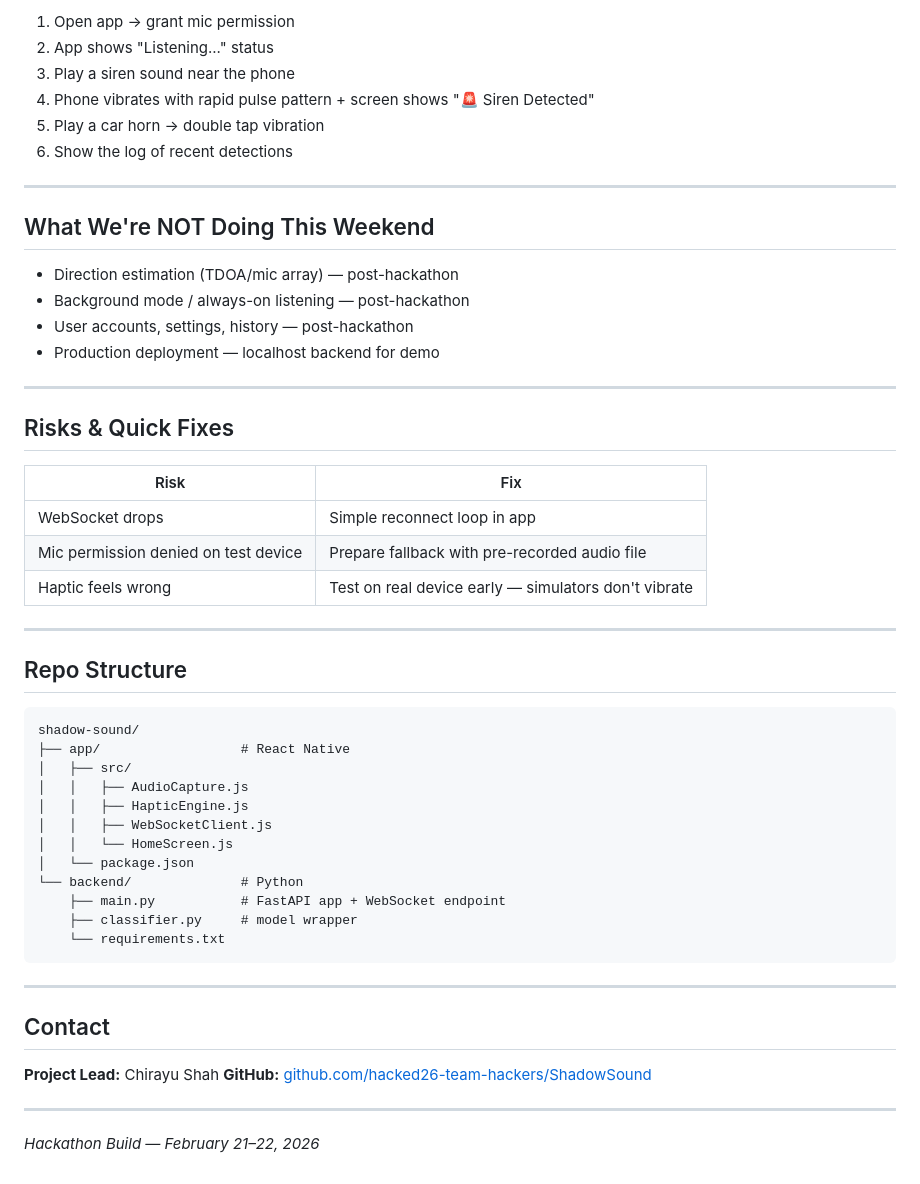
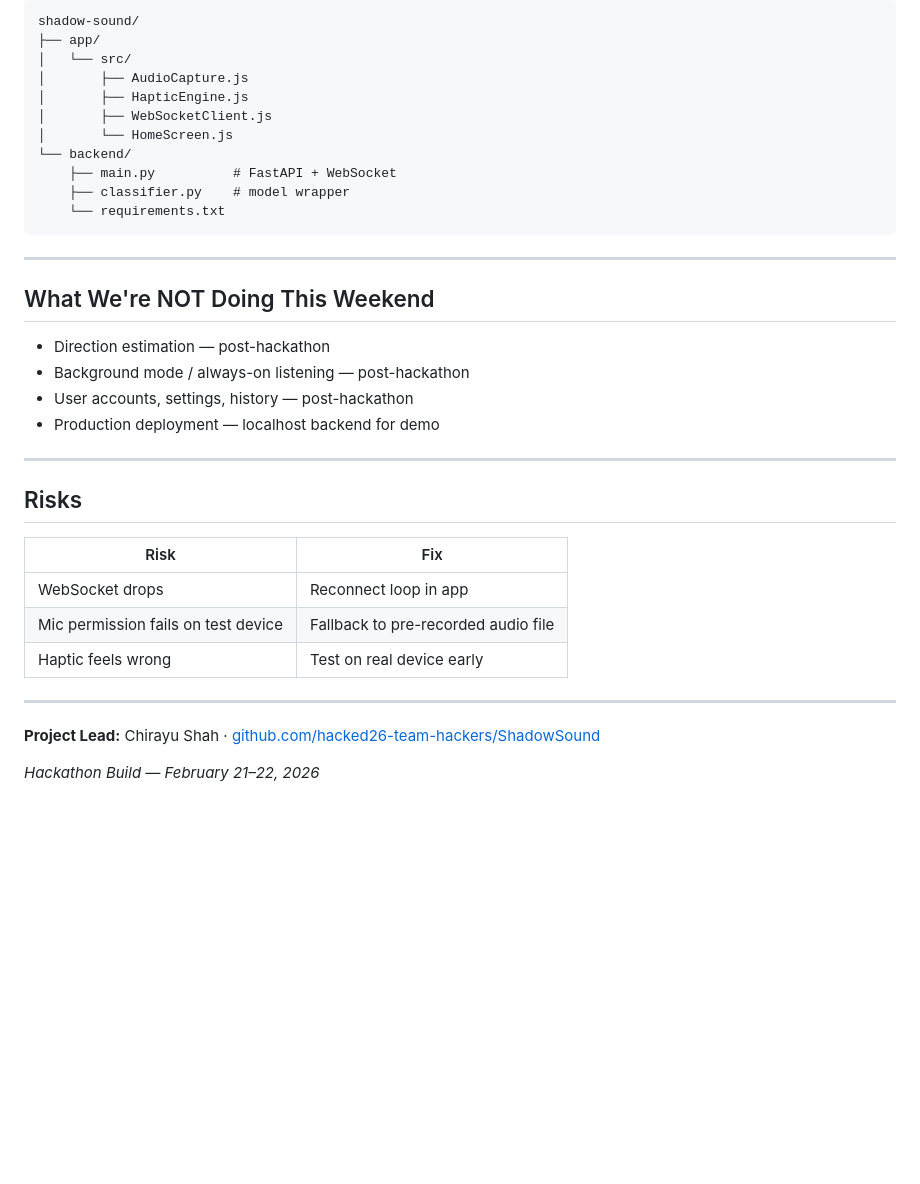
Before and after one commit to siddhantgoel7/ShadowSound, a Markdown page: designdoc.md, the part around one of its changes. Rendered like a GitHub page; blank space fills up the shorter version.

Commit message:
final design doc

````diff
--- a/designdoc.md
+++ b/designdoc.md
@@ -149,56 +117,39 @@ If nothing detected above threshold (85%), backend returns `null` and app does n
 
-1. Open app → grant mic permission
-2. App shows "Listening..." status
-3. Play a siren sound near the phone
-4. Phone vibrates with rapid pulse pattern + screen shows "🚨 Siren Detected"
-5. Play a car horn → double tap vibration
-6. Show the log of recent detections
+```
+shadow-sound/
+├── app/
+│   └── src/
+│       ├── AudioCapture.js
+│       ├── HapticEngine.js
+│       ├── WebSocketClient.js
+│       └── HomeScreen.js
+└── backend/
+    ├── main.py          # FastAPI + WebSocket
+    ├── classifier.py    # model wrapper
+    └── requirements.txt
+```
 
 ---
 
 ## What We're NOT Doing This Weekend
 
-- Direction estimation (TDOA/mic array) — post-hackathon
+- Direction estimation — post-hackathon
 - Background mode / always-on listening — post-hackathon
 - User accounts, settings, history — post-hackathon
 - Production deployment — localhost backend for demo
 
 ---
 
-## Risks & Quick Fixes
+## Risks
 
 | Risk | Fix |
 |------|-----|
-| WebSocket drops | Simple reconnect loop in app |
-| Mic permission denied on test device | Prepare fallback with pre-recorded audio file |
-| Haptic feels wrong | Test on real device early — simulators don't vibrate |
+| WebSocket drops | Reconnect loop in app |
+| Mic permission fails on test device | Fallback to pre-recorded audio file |
+| Haptic feels wrong | Test on real device early |
 
 ---
 
-## Repo Structure
-
-```
-shadow-sound/
-├── app/                  # React Native
-│   ├── src/
-│   │   ├── AudioCapture.js
-│   │   ├── HapticEngine.js
-│   │   ├── WebSocketClient.js
-│   │   └── HomeScreen.js
-│   └── package.json
-└── backend/              # Python
-    ├── main.py           # FastAPI app + WebSocket endpoint
-    ├── classifier.py     # model wrapper
-    └── requirements.txt
-```
-
----
-
-## Contact
-
-**Project Lead:** Chirayu Shah
-**GitHub:** [github.com/hacked26-team-hackers/ShadowSound](https://github.com/hacked26-team-hackers/ShadowSound)
-
----
+**Project Lead:** Chirayu Shah · [github.com/hacked26-team-hackers/ShadowSound](https://github.com/hacked26-team-hackers/ShadowSound)
 
 *Hackathon Build — February 21–22, 2026*
````
Also changed, not shown: other parts of designdoc.md (+42 -74 lines).
